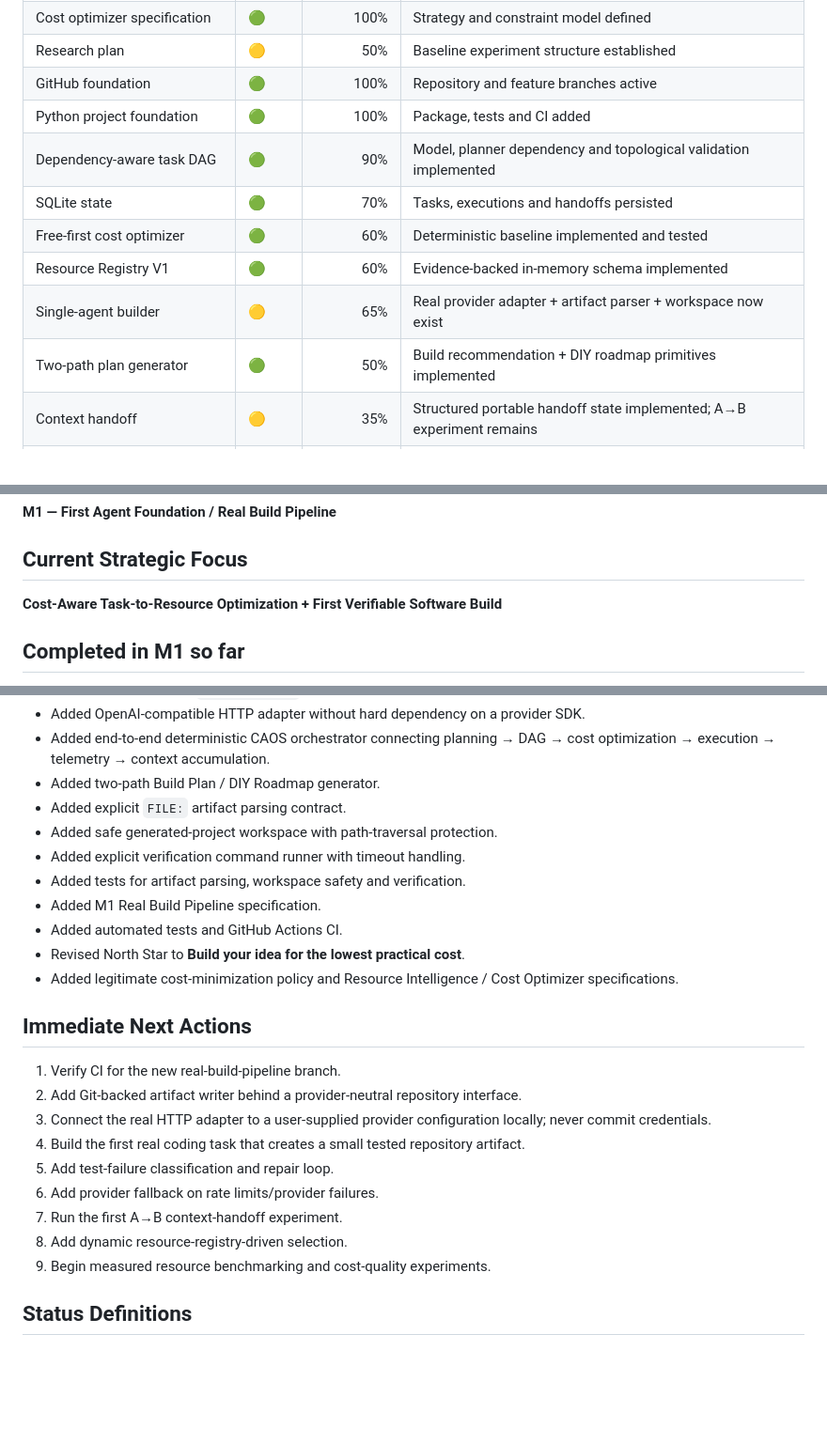
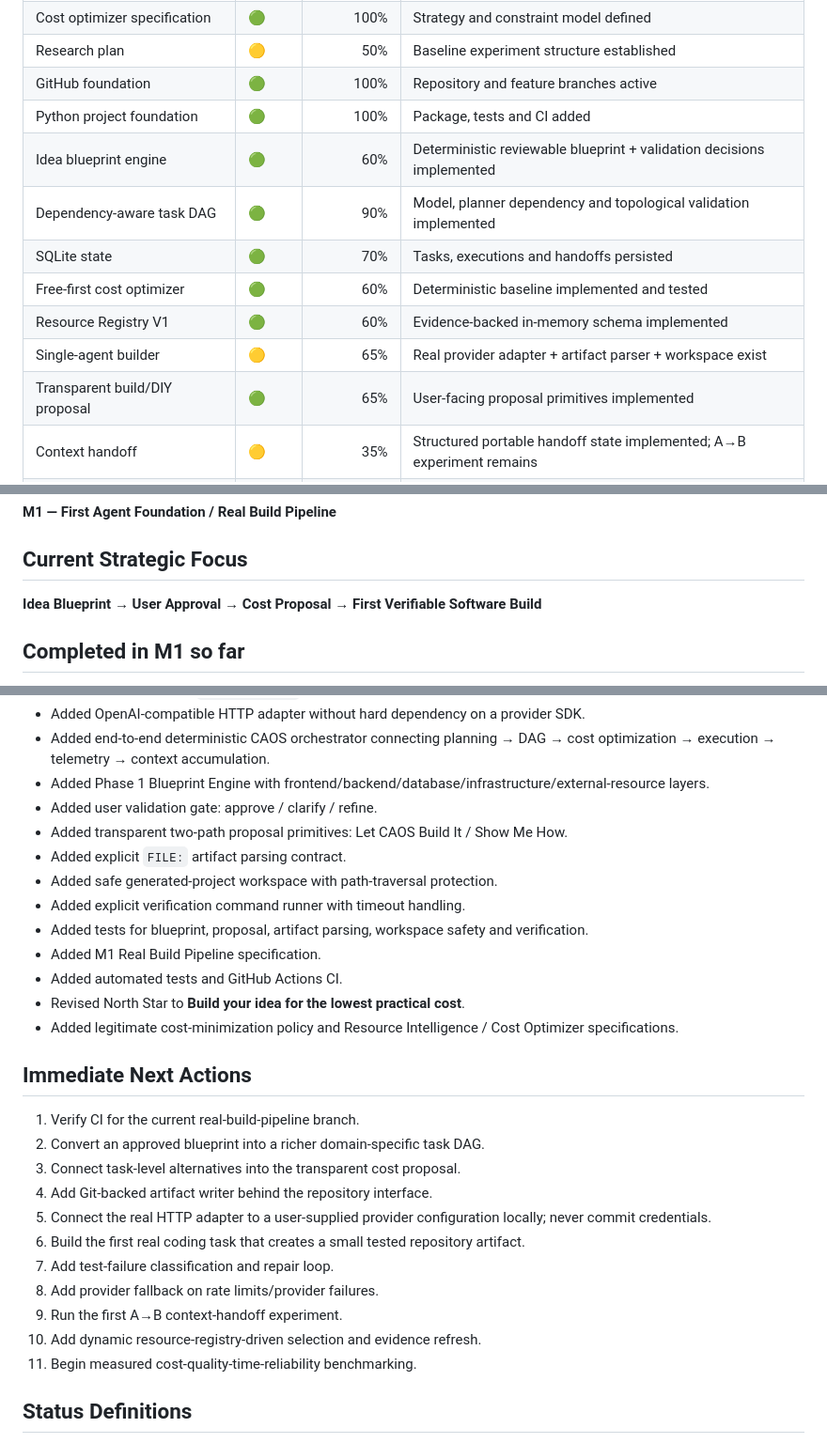
Before and after one commit to Rudhra6467/cost-aware-agent-orchestrator, a Markdown page: docs/04-PROGRESS-TRACKER.md, 3 parts joined by grey strips. Shown at 94% size. Rendered like a GitHub page; blank space fills up the shorter version.

Commit message:
docs: update M1 progress with blueprint and proposal layers

```diff
--- a/docs/04-PROGRESS-TRACKER.md
+++ b/docs/04-PROGRESS-TRACKER.md
@@ -17,12 +17,13 @@
 | Research plan | 🟡 | 50% | Baseline experiment structure established |
 | GitHub foundation | 🟢 | 100% | Repository and feature branches active |
 | Python project foundation | 🟢 | 100% | Package, tests and CI added |
+| Idea blueprint engine | 🟢 | 60% | Deterministic reviewable blueprint + validation decisions implemented |
 | Dependency-aware task DAG | 🟢 | 90% | Model, planner dependency and topological validation implemented |
 | SQLite state | 🟢 | 70% | Tasks, executions and handoffs persisted |
 | Free-first cost optimizer | 🟢 | 60% | Deterministic baseline implemented and tested |
 | Resource Registry V1 | 🟢 | 60% | Evidence-backed in-memory schema implemented |
-| Single-agent builder | 🟡 | 65% | Real provider adapter + artifact parser + workspace now exist |
-| Two-path plan generator | 🟢 | 50% | Build recommendation + DIY roadmap primitives implemented |
+| Single-agent builder | 🟡 | 65% | Real provider adapter + artifact parser + workspace exist |
+| Transparent build/DIY proposal | 🟢 | 65% | User-facing proposal primitives implemented |
 | Context handoff | 🟡 | 35% | Structured portable handoff state implemented; A→B experiment remains |
 | Generated artifact pipeline | 🟡 | 55% | Explicit file manifest, safe workspace and verification runner implemented |
 | Multi-agent workflow | ⚪ | 0% | Not started |
@@ -40,7 +41,7 @@
 
 ## Current Strategic Focus
 
-**Cost-Aware Task-to-Resource Optimization + First Verifiable Software Build**
+**Idea Blueprint → User Approval → Cost Proposal → First Verifiable Software Build**
 
 ## Completed in M1 so far
 
@@ -56,11 +57,13 @@
 - Added provider-neutral `AgentExecutor` interface and mock executor.
 - Added OpenAI-compatible HTTP adapter without hard dependency on a provider SDK.
 - Added end-to-end deterministic CAOS orchestrator connecting planning → DAG → cost optimization → execution → telemetry → context accumulation.
-- Added two-path Build Plan / DIY Roadmap generator.
+- Added Phase 1 Blueprint Engine with frontend/backend/database/infrastructure/external-resource layers.
+- Added user validation gate: approve / clarify / refine.
+- Added transparent two-path proposal primitives: Let CAOS Build It / Show Me How.
 - Added explicit `FILE:` artifact parsing contract.
 - Added safe generated-project workspace with path-traversal protection.
 - Added explicit verification command runner with timeout handling.
-- Added tests for artifact parsing, workspace safety and verification.
+- Added tests for blueprint, proposal, artifact parsing, workspace safety and verification.
 - Added M1 Real Build Pipeline specification.
 - Added automated tests and GitHub Actions CI.
 - Revised North Star to **Build your idea for the lowest practical cost**.
@@ -68,15 +71,17 @@
 
 ## Immediate Next Actions
 
-1. Verify CI for the new real-build-pipeline branch.
-2. Add Git-backed artifact writer behind a provider-neutral repository interface.
-3. Connect the real HTTP adapter to a user-supplied provider configuration locally; never commit credentials.
-4. Build the first real coding task that creates a small tested repository artifact.
-5. Add test-failure classification and repair loop.
-6. Add provider fallback on rate limits/provider failures.
-7. Run the first A→B context-handoff experiment.
-8. Add dynamic resource-registry-driven selection.
-9. Begin measured resource benchmarking and cost-quality experiments.
+1. Verify CI for the current real-build-pipeline branch.
+2. Convert an approved blueprint into a richer domain-specific task DAG.
+3. Connect task-level alternatives into the transparent cost proposal.
+4. Add Git-backed artifact writer behind the repository interface.
+5. Connect the real HTTP adapter to a user-supplied provider configuration locally; never commit credentials.
+6. Build the first real coding task that creates a small tested repository artifact.
+7. Add test-failure classification and repair loop.
+8. Add provider fallback on rate limits/provider failures.
+9. Run the first A→B context-handoff experiment.
+10. Add dynamic resource-registry-driven selection and evidence refresh.
+11. Begin measured cost-quality-time-reliability benchmarking.
 
 ## Status Definitions
 
```
Also changed, not shown: other parts of docs/04-PROGRESS-TRACKER.md (+1 -1 lines).
